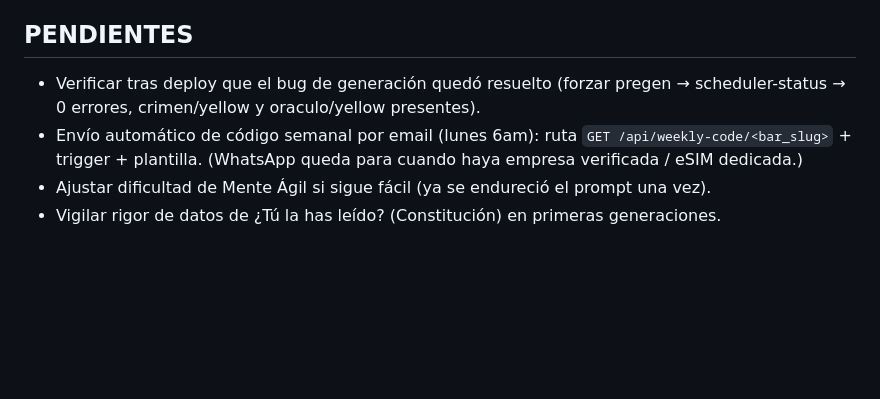
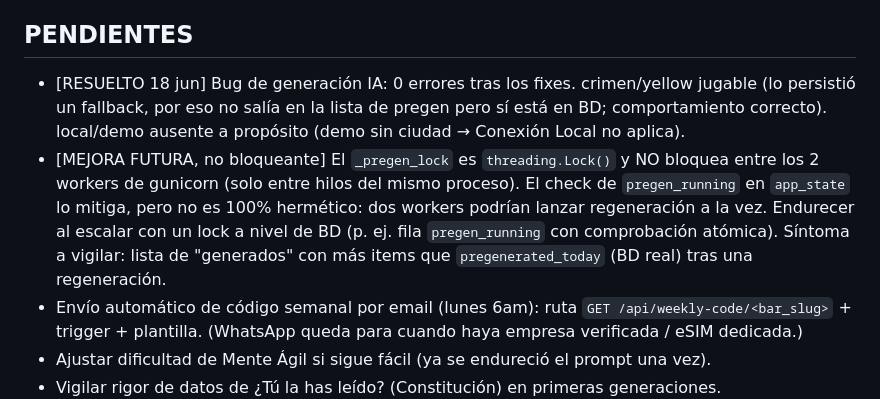
Before and after one commit to Yamasoto-Studio/nookplay, a Markdown page: NOOKPLAY_ESTADO.md, the part around the change. Rendered like a GitHub page; blank space fills up the shorter version.

Commit message:
Doc estado: bug generacion resuelto + nota lock multi-worker

```diff
--- a/NOOKPLAY_ESTADO.md
+++ b/NOOKPLAY_ESTADO.md
@@ -170,7 +170,8 @@ tag centrado → contenido → SELECCIÓN (se puede cambiar) → botón CONFIRMA
 - Paleta neutra a propósito, para adaptarse a la identidad de cada bar.
 
 ## PENDIENTES
-- Verificar tras deploy que el bug de generación quedó resuelto (forzar pregen → scheduler-status → 0 errores, crimen/yellow y oraculo/yellow presentes).
+- [RESUELTO 18 jun] Bug de generación IA: 0 errores tras los fixes. crimen/yellow jugable (lo persistió un fallback, por eso no salía en la lista de pregen pero sí está en BD; comportamiento correcto). local/demo ausente a propósito (demo sin ciudad → Conexión Local no aplica).
+- [MEJORA FUTURA, no bloqueante] El `_pregen_lock` es `threading.Lock()` y NO bloquea entre los 2 workers de gunicorn (solo entre hilos del mismo proceso). El check de `pregen_running` en `app_state` lo mitiga, pero no es 100% hermético: dos workers podrían lanzar regeneración a la vez. Endurecer al escalar con un lock a nivel de BD (p. ej. fila `pregen_running` con comprobación atómica). Síntoma a vigilar: lista de "generados" con más items que `pregenerated_today` (BD real) tras una regeneración.
 - Envío automático de código semanal por email (lunes 6am): ruta `GET /api/weekly-code/<bar_slug>` + trigger + plantilla. (WhatsApp queda para cuando haya empresa verificada / eSIM dedicada.)
 - Ajustar dificultad de Mente Ágil si sigue fácil (ya se endureció el prompt una vez).
 - Vigilar rigor de datos de ¿Tú la has leído? (Constitución) en primeras generaciones.
```
